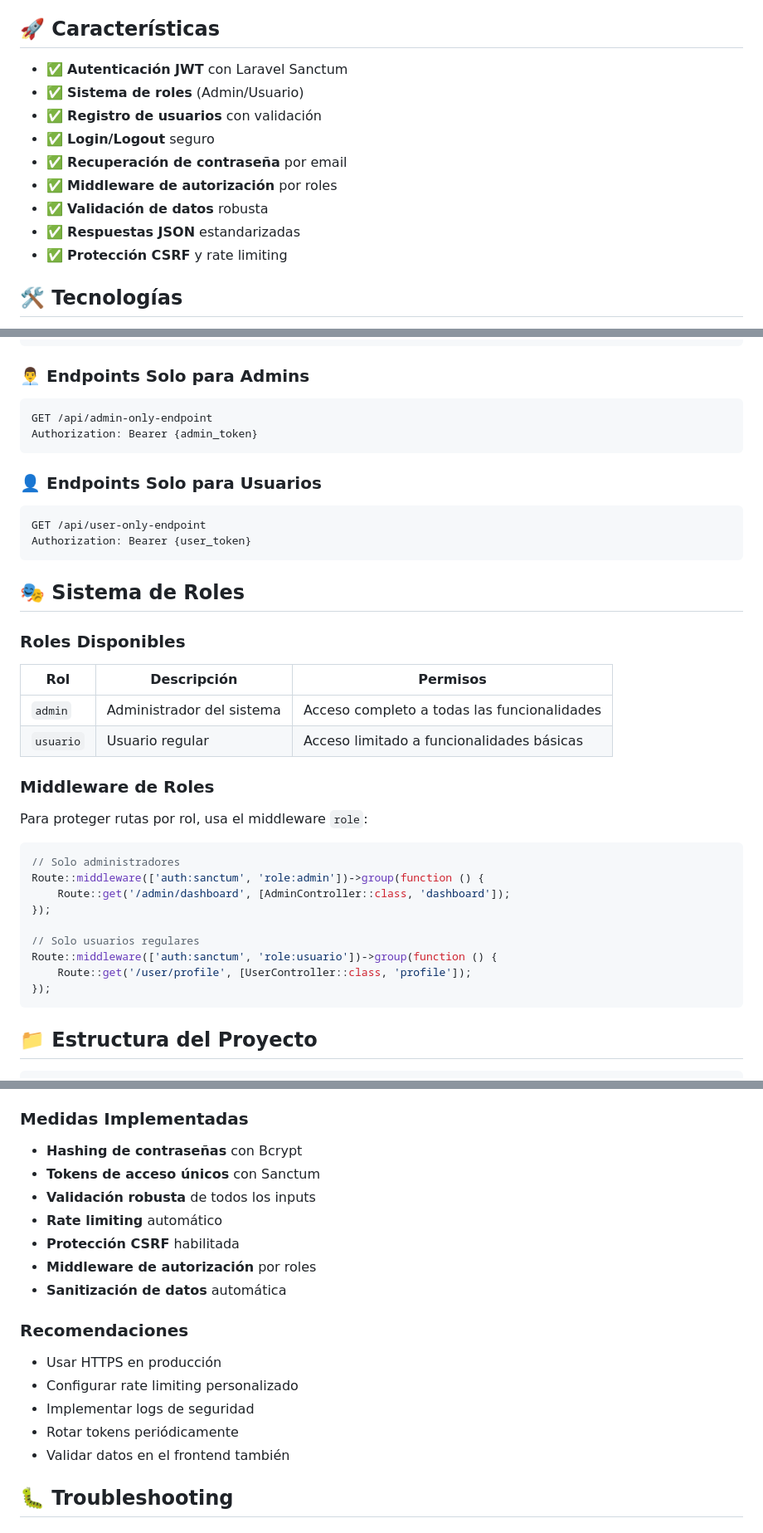
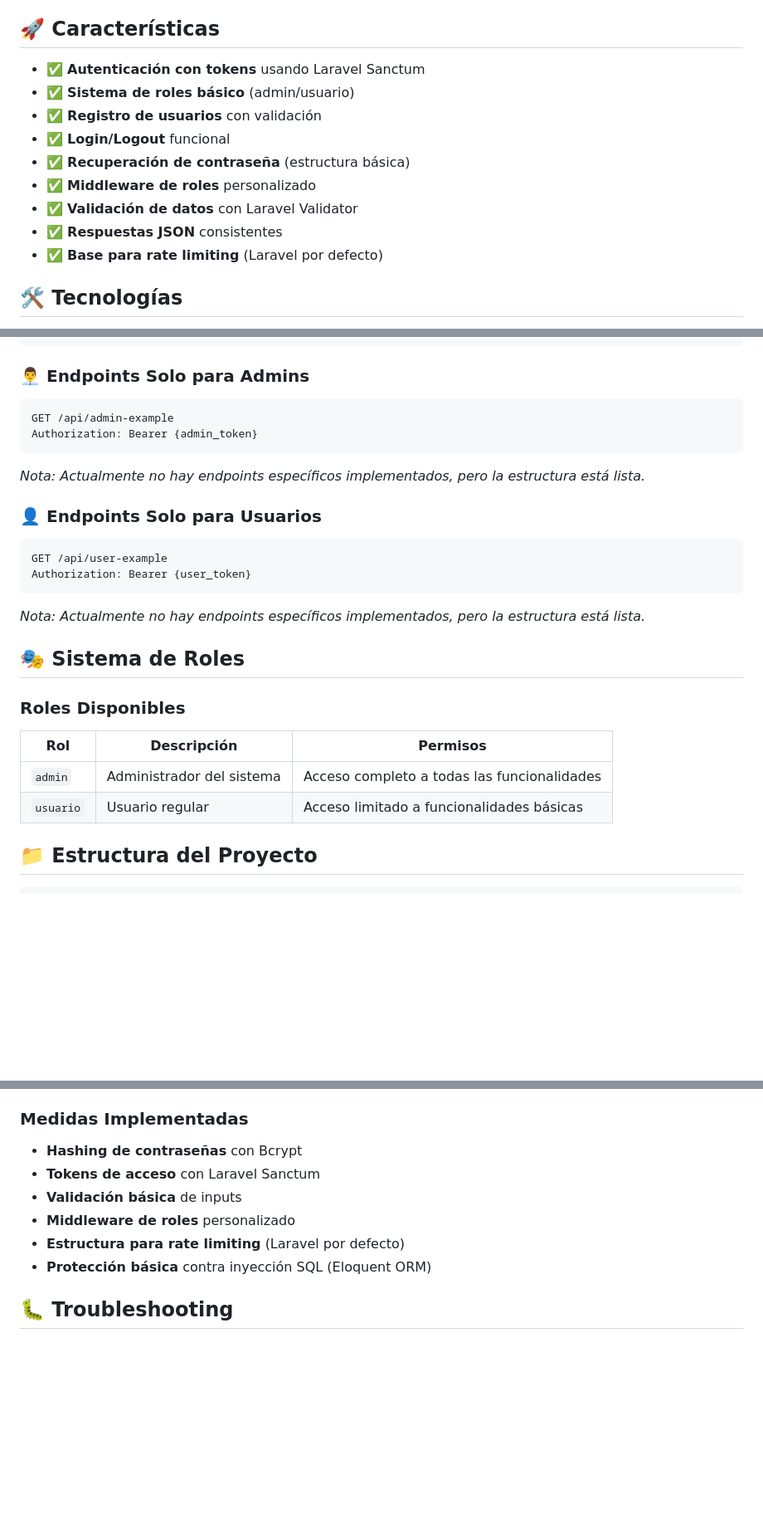
Before and after one commit to mazuluagac/Proyecto_Sistema_de_Reservas, a Markdown page: auth-microservice/README.md, 3 parts joined by grey strips. Shown at 83% size. Drawn GitHub-style; blank space fills up the shorter version.

````diff
--- a/auth-microservice/README.md
+++ b/auth-microservice/README.md
@@ -4,15 +4,15 @@ Microservicio de seguridad y autenticación desarrollado con Laravel 8 y MySQL/M
 
 ## 🚀 Características
 
-- ✅ **Autenticación JWT** con Laravel Sanctum
-- ✅ **Sistema de roles** (Admin/Usuario)
+- ✅ **Autenticación con tokens** usando Laravel Sanctum
+- ✅ **Sistema de roles básico** (admin/usuario)
 - ✅ **Registro de usuarios** con validación
-- ✅ **Login/Logout** seguro
-- ✅ **Recuperación de contraseña** por email
-- ✅ **Middleware de autorización** por roles
-- ✅ **Validación de datos** robusta
-- ✅ **Respuestas JSON** estandarizadas
-- ✅ **Protección CSRF** y rate limiting
+- ✅ **Login/Logout** funcional
+- ✅ **Recuperación de contraseña** (estructura básica)
+- ✅ **Middleware de roles** personalizado
+- ✅ **Validación de datos** con Laravel Validator
+- ✅ **Respuestas JSON** consistentes
+- ✅ **Base para rate limiting** (Laravel por defecto)
 
 ## 🛠️ Tecnologías
 
@@ -207,16 +209,18 @@ Authorization: Bearer {token}
 ### 👨‍💼 Endpoints Solo para Admins
 
 ```http
-GET /api/admin-only-endpoint
+GET /api/admin-example
 Authorization: Bearer {admin_token}
 ```
+*Nota: Actualmente no hay endpoints específicos implementados, pero la estructura está lista.*
 
 ### 👤 Endpoints Solo para Usuarios
 
 ```http
-GET /api/user-only-endpoint
+GET /api/user-example
 Authorization: Bearer {user_token}
 ```
+*Nota: Actualmente no hay endpoints específicos implementados, pero la estructura está lista.*
 
 ## 🎭 Sistema de Roles
 
@@ -227,21 +231,6 @@ Authorization: Bearer {user_token}
 | `admin` | Administrador del sistema | Acceso completo a todas las funcionalidades |
 | `usuario` | Usuario regular | Acceso limitado a funcionalidades básicas |
 
-### Middleware de Roles
-
-Para proteger rutas por rol, usa el middleware `role`:
-
-```php
-// Solo administradores
-Route::middleware(['auth:sanctum', 'role:admin'])->group(function () {
-    Route::get('/admin/dashboard', [AdminController::class, 'dashboard']);
-});
-
-// Solo usuarios regulares
-Route::middleware(['auth:sanctum', 'role:usuario'])->group(function () {
-    Route::get('/user/profile', [UserController::class, 'profile']);
-});
-```
 
 ## 📁 Estructura del Proyecto
 
@@ -358,20 +288,11 @@ curl -X GET http://localhost:8000/api/me \
 ### Medidas Implementadas
 
 - **Hashing de contraseñas** con Bcrypt
-- **Tokens de acceso únicos** con Sanctum
-- **Validación robusta** de todos los inputs
-- **Rate limiting** automático
-- **Protección CSRF** habilitada
-- **Middleware de autorización** por roles
-- **Sanitización de datos** automática
-
-### Recomendaciones
-
-- Usar HTTPS en producción
-- Configurar rate limiting personalizado
-- Implementar logs de seguridad
-- Rotar tokens periódicamente
-- Validar datos en el frontend también
+- **Tokens de acceso** con Laravel Sanctum
+- **Validación básica** de inputs
+- **Middleware de roles** personalizado
+- **Estructura para rate limiting** (Laravel por defecto)
+- **Protección básica** contra inyección SQL (Eloquent ORM)
 
 ## 🐛 Troubleshooting
 
````
Also changed, not shown: other parts of auth-microservice/README.md (+2 -71 lines).
